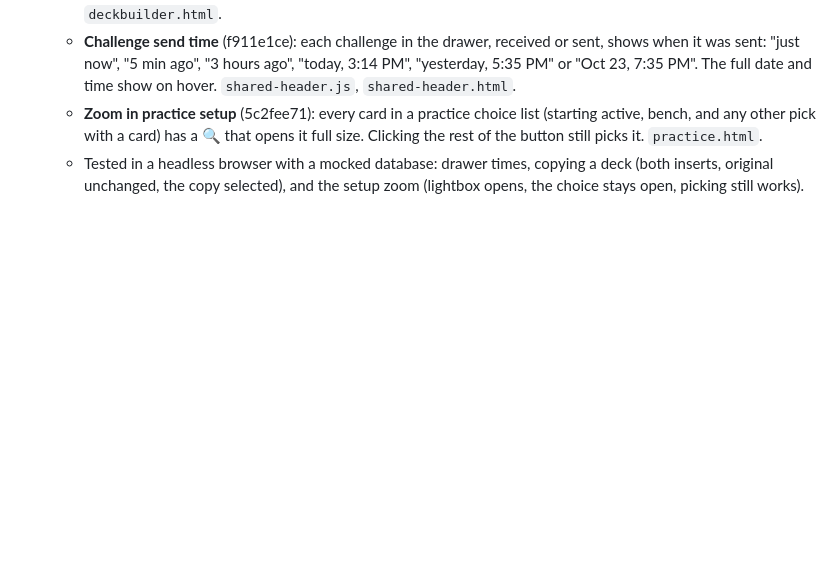
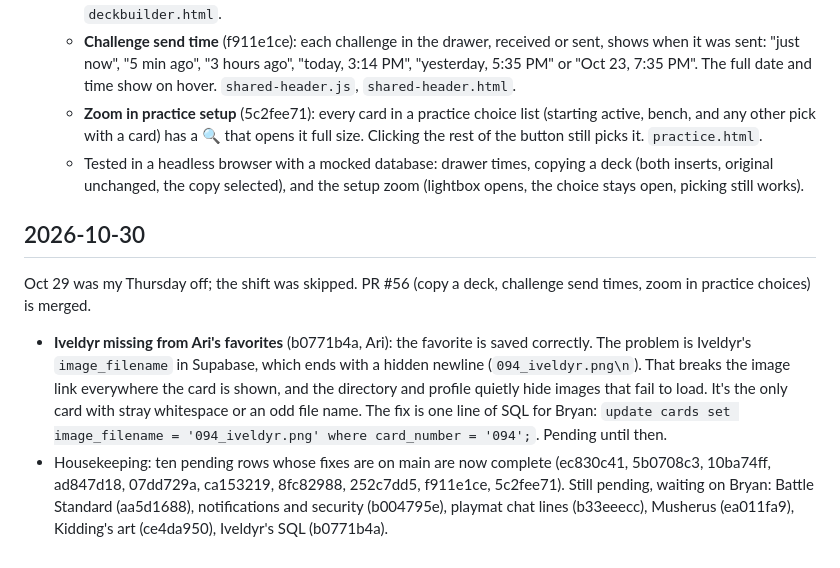
Before and after one commit to sprowtling/playbakemon, a Markdown page: clodtime/log.md, the part around the change. Rendered like a GitHub page; blank space fills up the shorter version.

Commit message:
Log the Oct 30 night shift
Co-Authored-By: Claude Opus 5.5 <noreply@anthropic.com>
Claude-Session: https://claude.ai/code/session_01MKj6nAXvQoNLCjqPcFAkPD

```diff
--- a/clodtime/log.md
+++ b/clodtime/log.md
@@ -190,3 +190,8 @@ PR #55 (one match record when both players press End Match) is merged. Three new
   - **Challenge send time** (f911e1ce): each challenge in the drawer, received or sent, shows when it was sent: "just now", "5 min ago", "3 hours ago", "today, 3:14 PM", "yesterday, 5:35 PM" or "Oct 23, 7:35 PM". The full date and time show on hover. `shared-header.js`, `shared-header.html`.
   - **Zoom in practice setup** (5c2fee71): every card in a practice choice list (starting active, bench, and any other pick with a card) has a 🔍 that opens it full size. Clicking the rest of the button still picks it. `practice.html`.
   - Tested in a headless browser with a mocked database: drawer times, copying a deck (both inserts, original unchanged, the copy selected), and the setup zoom (lightbox opens, the choice stays open, picking still works).
+
+## 2026-10-30
+Oct 29 was my Thursday off; the shift was skipped. PR #56 (copy a deck, challenge send times, zoom in practice choices) is merged.
+- **Iveldyr missing from Ari's favorites** (b0771b4a, Ari): the favorite is saved correctly. The problem is Iveldyr's `image_filename` in Supabase, which ends with a hidden newline (`094_iveldyr.png\n`). That breaks the image link everywhere the card is shown, and the directory and profile quietly hide images that fail to load. It's the only card with stray whitespace or an odd file name. The fix is one line of SQL for Bryan: `update cards set image_filename = '094_iveldyr.png' where card_number = '094';`. Pending until then.
+- Housekeeping: ten pending rows whose fixes are on main are now complete (ec830c41, 5b0708c3, 10ba74ff, ad847d18, 07dd729a, ca153219, 8fc82988, 252c7dd5, f911e1ce, 5c2fee71). Still pending, waiting on Bryan: Battle Standard (aa5d1688), notifications and security (b004795e), playmat chat lines (b33eeecc), Musherus (ea011fa9), Kidding's art (ce4da950), Iveldyr's SQL (b0771b4a).
```
